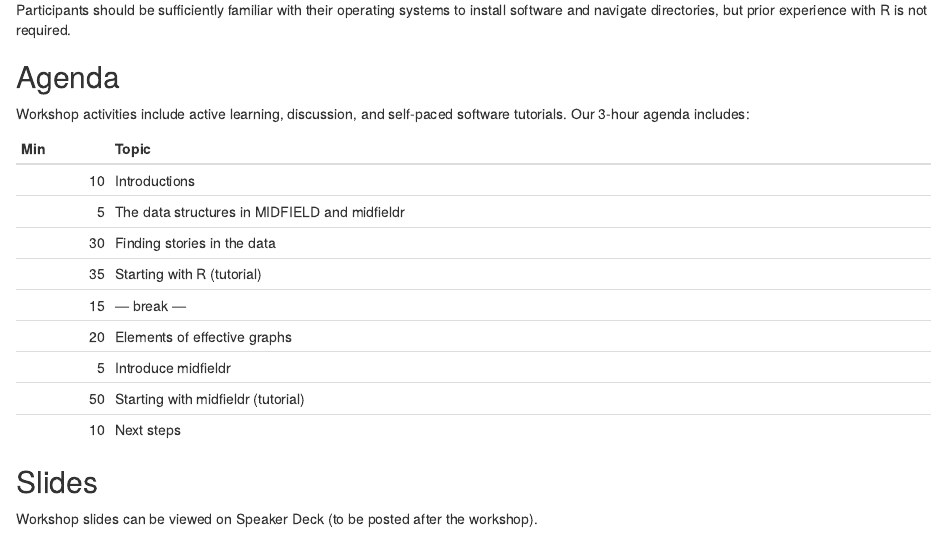
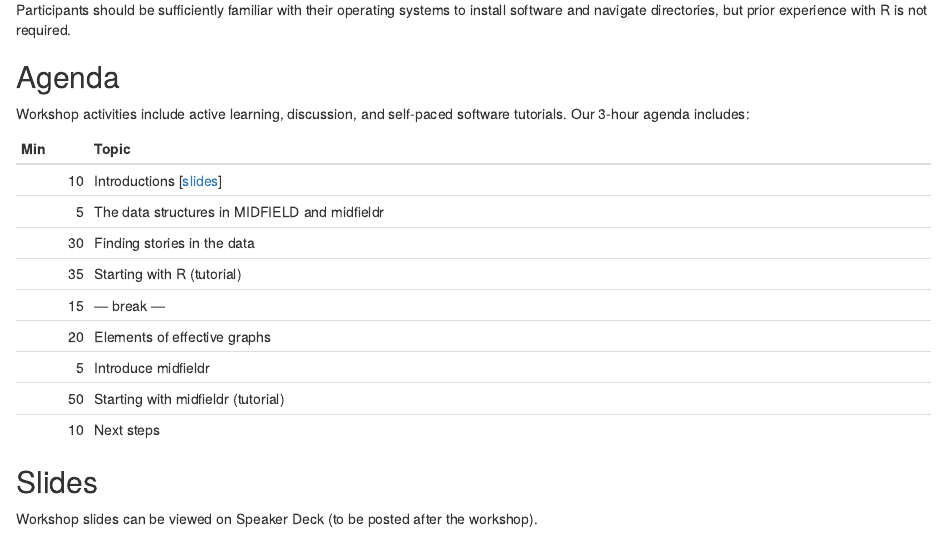
Before and after one commit to MIDFIELDR/2019-FIE-workshop, an R Markdown document (200-fie-workshop.Rmd): the page in a window 1100 px wide, from 490 px down. Rendered offline with R 4.5, knitr and Pandoc, with nearby package versions; drawn as R Markdown's standard HTML page in place of the format the file asks for.

Commit message:
publish slides

```diff
--- a/200-fie-workshop.Rmd
+++ b/200-fie-workshop.Rmd
@@ -63,7 +63,7 @@ Workshop activities include active learning, discussion, and self-paced software
 suppressPackageStartupMessages(library(tidyverse))
 df <- tribble(
   ~Min, ~Topic,
-  10, "Introductions",
+  10, "Introductions [[slides](publish_slides/01-2019-FIE-slides-introduction.pdf)]",
   5, "The data structures in MIDFIELD and midfieldr",
   30, "Finding stories in the data",
   35, "Starting with R (tutorial)",
```
Also changed, not shown: docs/search_index.json, 2 other files.
